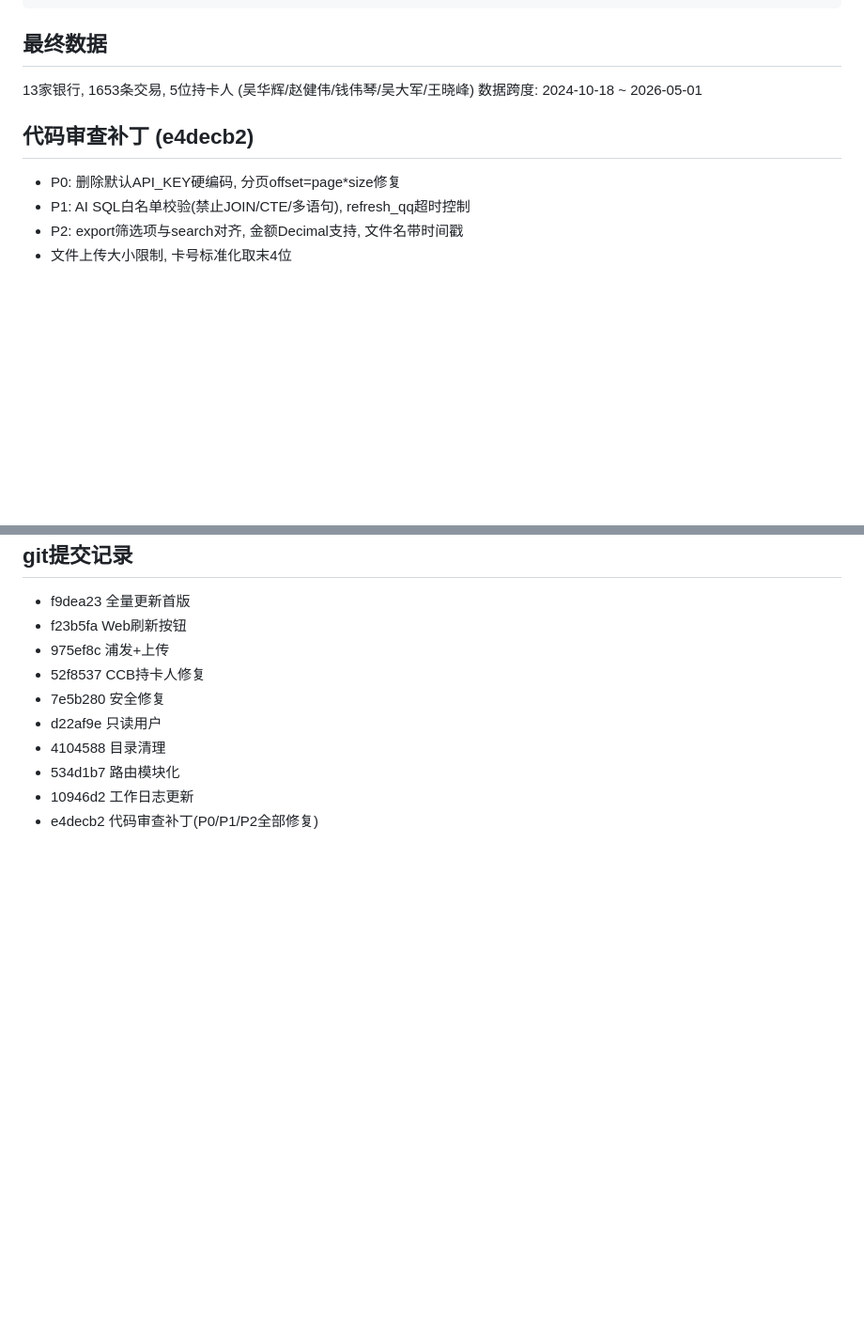
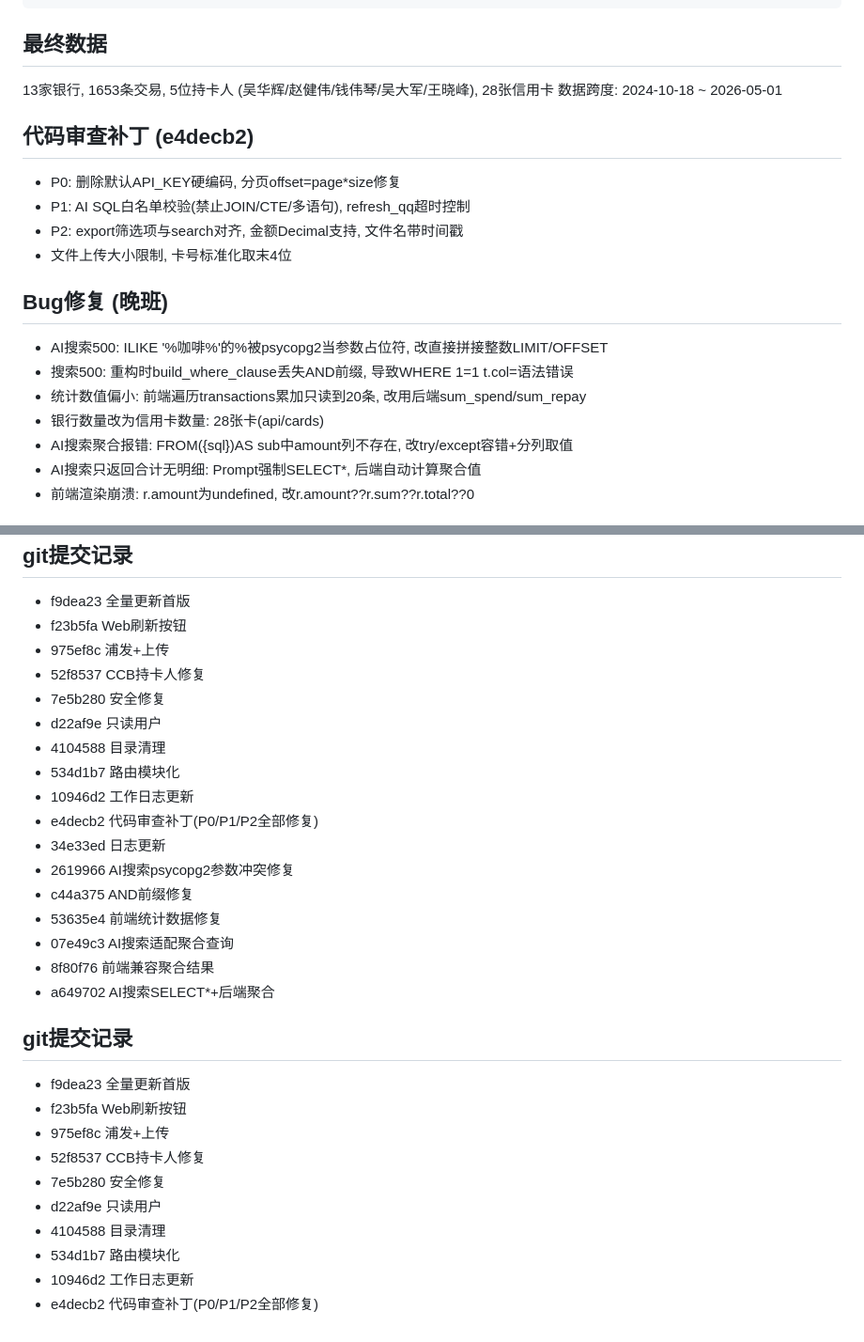
Before and after one commit to wanhuhou1983/qq-email-bill, a Markdown page: .workbuddy/memory/2026-05-02.md, 2 parts joined by grey strips. Shown at 94% size. Drawn GitHub-style; blank space fills up the shorter version.

Commit message:
更新工作日志: 全部Bug修复记录

````diff
--- a/.workbuddy/memory/2026-05-02.md
+++ b/.workbuddy/memory/2026-05-02.md
@@ -55,7 +55,7 @@
 ```
 
 ## 最终数据
-13家银行, 1653条交易, 5位持卡人 (吴华辉/赵健伟/钱伟琴/吴大军/王晓峰)
+13家银行, 1653条交易, 5位持卡人 (吴华辉/赵健伟/钱伟琴/吴大军/王晓峰), 28张信用卡
 数据跨度: 2024-10-18 ~ 2026-05-01
 
 ## 代码审查补丁 (e4decb2)
@@ -63,6 +63,15 @@
 - P1: AI SQL白名单校验(禁止JOIN/CTE/多语句), refresh_qq超时控制
 - P2: export筛选项与search对齐, 金额Decimal支持, 文件名带时间戳
 - 文件上传大小限制, 卡号标准化取末4位
+
+## Bug修复 (晚班)
+- AI搜索500: ILIKE '%咖啡%'的%被psycopg2当参数占位符, 改直接拼接整数LIMIT/OFFSET
+- 搜索500: 重构时build_where_clause丢失AND前缀, 导致WHERE 1=1 t.col=语法错误
+- 统计数值偏小: 前端遍历transactions累加只读到20条, 改用后端sum_spend/sum_repay
+- 银行数量改为信用卡数量: 28张卡(api/cards)
+- AI搜索聚合报错: FROM({sql})AS sub中amount列不存在, 改try/except容错+分列取值
+- AI搜索只返回合计无明细: Prompt强制SELECT*, 后端自动计算聚合值
+- 前端渲染崩溃: r.amount为undefined, 改r.amount??r.sum??r.total??0
 
 ## git提交记录
 - f9dea23 全量更新首版
@@ -75,3 +84,22 @@
 - 534d1b7 路由模块化
 - 10946d2 工作日志更新
 - e4decb2 代码审查补丁(P0/P1/P2全部修复)
+- 34e33ed 日志更新
+- 2619966 AI搜索psycopg2参数冲突修复
+- c44a375 AND前缀修复
+- 53635e4 前端统计数据修复
+- 07e49c3 AI搜索适配聚合查询
+- 8f80f76 前端兼容聚合结果
+- a649702 AI搜索SELECT*+后端聚合
+
+## git提交记录
+- f9dea23 全量更新首版
+- f23b5fa Web刷新按钮
+- 975ef8c 浦发+上传
+- 52f8537 CCB持卡人修复
+- 7e5b280 安全修复
+- d22af9e 只读用户
+- 4104588 目录清理
+- 534d1b7 路由模块化
+- 10946d2 工作日志更新
+- e4decb2 代码审查补丁(P0/P1/P2全部修复)
````
